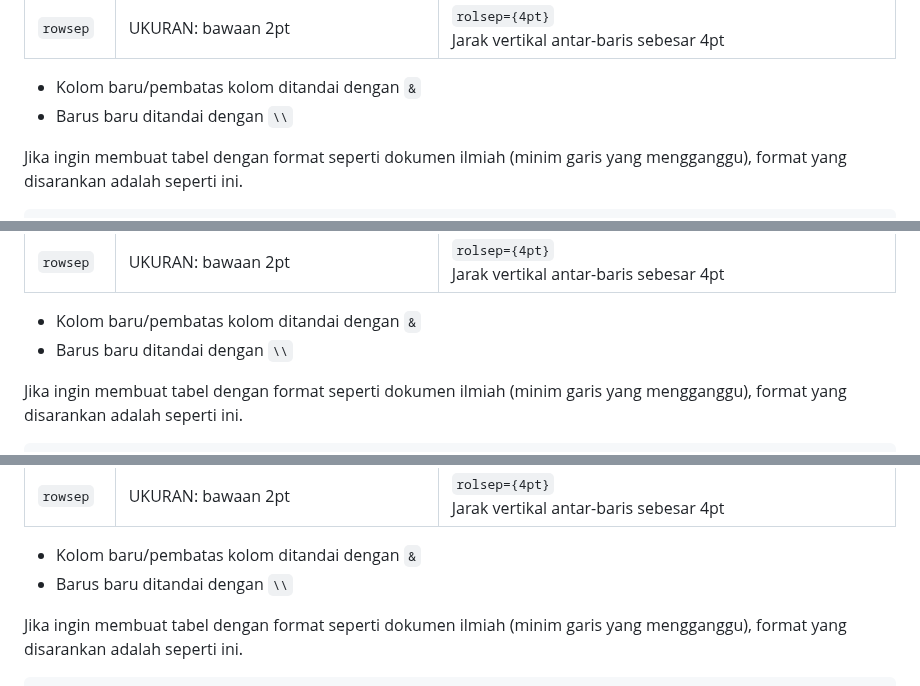
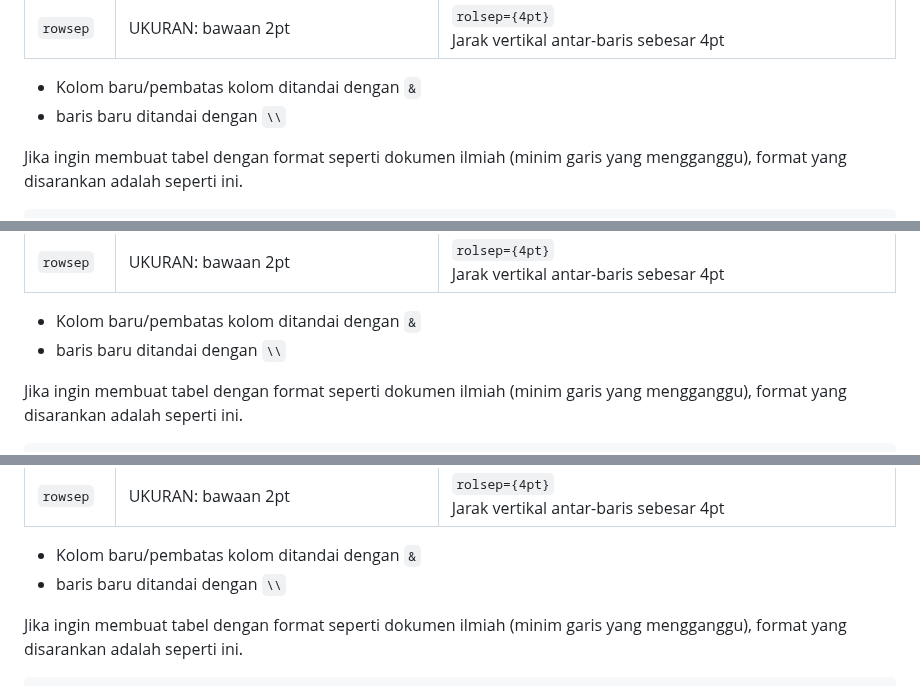
Before and after one commit to yoelwep13578/Latex-Template-UnivTerbuka, a Markdown page: README.md, 3 parts joined by grey strips. Drawn GitHub-style.

Commit message:
Fix typo in table guide

```diff
--- a/README.md
+++ b/README.md
@@ -1376,7 +1376,7 @@ Beberapa format penyetelan yang tersedia dapat dilihat seperti ini.
 |`rowsep`|UKURAN: bawaan 2pt|`rolsep={4pt}`<br>Jarak vertikal antar-baris sebesar 4pt|
 
 - Kolom baru/pembatas kolom ditandai dengan `&`
-- Barus baru ditandai dengan `\\`
+- baris baru ditandai dengan `\\`
 
 Jika ingin membuat tabel dengan format seperti dokumen ilmiah (minim garis yang mengganggu), format yang disarankan adalah seperti ini.
 
@@ -1532,7 +1532,7 @@ Beberapa format penyetelan yang tersedia dapat dilihat seperti ini.
 |`rowsep`|UKURAN: bawaan 2pt|`rolsep={4pt}`<br>Jarak vertikal antar-baris sebesar 4pt|
 
 - Kolom baru/pembatas kolom ditandai dengan `&`
-- Barus baru ditandai dengan `\\`
+- baris baru ditandai dengan `\\`
 
 Jika ingin membuat tabel dengan format seperti dokumen ilmiah (minim garis yang mengganggu), format yang disarankan adalah seperti ini.
 
@@ -1646,7 +1646,7 @@ Beberapa format penyetelan yang tersedia dapat dilihat seperti ini.
 |`rowsep`|UKURAN: bawaan 2pt|`rolsep={4pt}`<br>Jarak vertikal antar-baris sebesar 4pt|
 
 - Kolom baru/pembatas kolom ditandai dengan `&`
-- Barus baru ditandai dengan `\\`
+- baris baru ditandai dengan `\\`
 
 Jika ingin membuat tabel dengan format seperti dokumen ilmiah (minim garis yang mengganggu), format yang disarankan adalah seperti ini.
 
```
